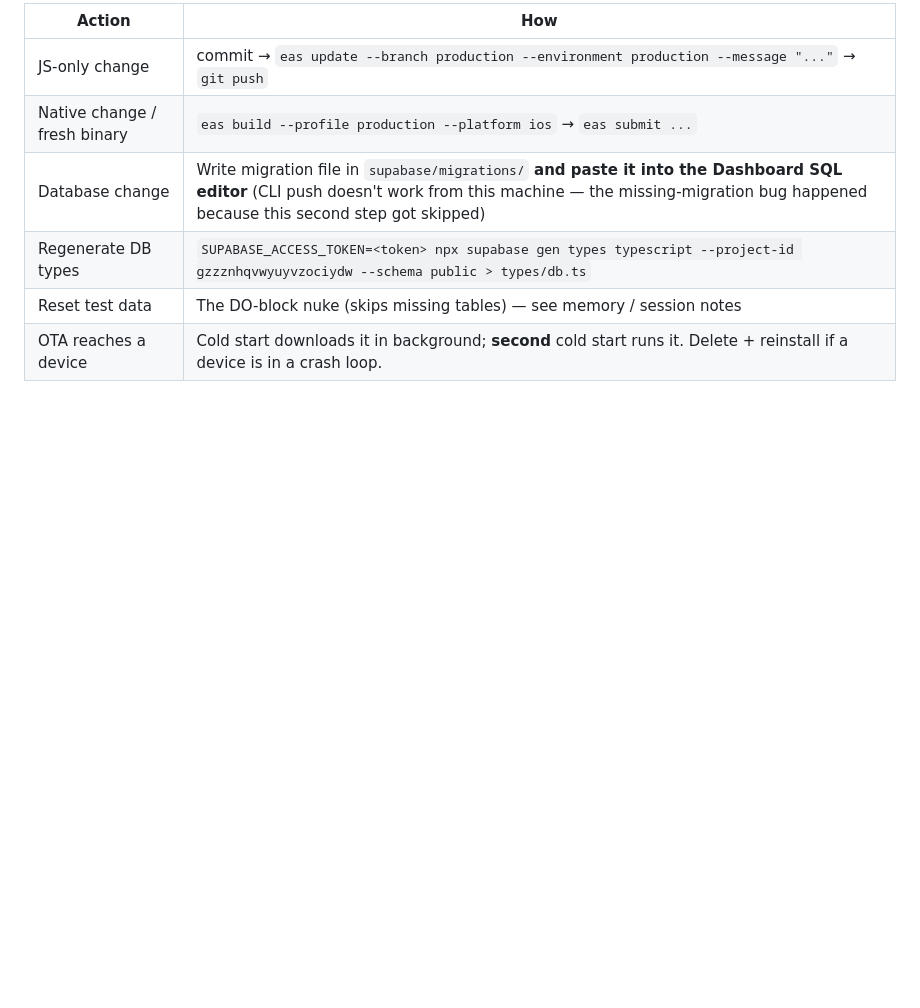
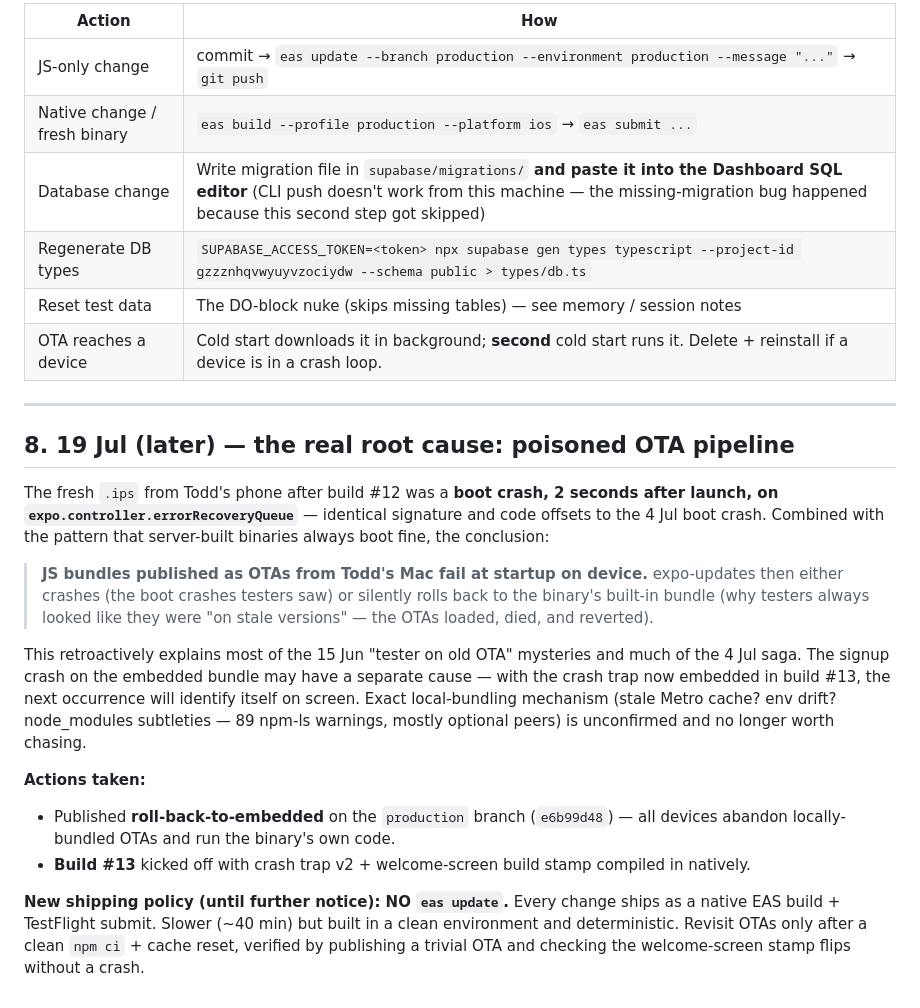
Before and after one commit to TIGDigital/tradesmen-app, a Markdown page: 12_Project_Log.md, the part around the change. Rendered like a GitHub page; blank space fills up the shorter version.

Commit message:
docs(log): root cause — locally-bundled OTAs boot-crash; native-only policy + branch rollback

```diff
--- a/12_Project_Log.md
+++ b/12_Project_Log.md
@@ -157,3 +157,36 @@ Report results step-by-step; any failure gets fixed before moving on.
 | Regenerate DB types | `SUPABASE_ACCESS_TOKEN=<token> npx supabase gen types typescript --project-id gzzznhqvwyuyvzociydw --schema public > types/db.ts` |
 | Reset test data | The DO-block nuke (skips missing tables) — see memory / session notes |
 | OTA reaches a device | Cold start downloads it in background; **second** cold start runs it. Delete + reinstall if a device is in a crash loop. |
+
+---
+
+## 8. 19 Jul (later) — the real root cause: poisoned OTA pipeline
+
+The fresh `.ips` from Todd's phone after build #12 was a **boot crash, 2 seconds
+after launch, on `expo.controller.errorRecoveryQueue`** — identical signature
+and code offsets to the 4 Jul boot crash. Combined with the pattern that
+server-built binaries always boot fine, the conclusion:
+
+> **JS bundles published as OTAs from Todd's Mac fail at startup on device.**
+> expo-updates then either crashes (the boot crashes testers saw) or silently
+> rolls back to the binary's built-in bundle (why testers always looked like
+> they were "on stale versions" — the OTAs loaded, died, and reverted).
+
+This retroactively explains most of the 15 Jun "tester on old OTA" mysteries
+and much of the 4 Jul saga. The signup crash on the embedded bundle may have a
+separate cause — with the crash trap now embedded in build #13, the next
+occurrence will identify itself on screen. Exact local-bundling mechanism
+(stale Metro cache? env drift? node_modules subtleties — 89 npm-ls warnings,
+mostly optional peers) is unconfirmed and no longer worth chasing.
+
+**Actions taken:**
+- Published **roll-back-to-embedded** on the `production` branch (`e6b99d48`)
+  — all devices abandon locally-bundled OTAs and run the binary's own code.
+- **Build #13** kicked off with crash trap v2 + welcome-screen build stamp
+  compiled in natively.
+
+**New shipping policy (until further notice): NO `eas update`.** Every change
+ships as a native EAS build + TestFlight submit. Slower (~40 min) but built in
+a clean environment and deterministic. Revisit OTAs only after a clean
+`npm ci` + cache reset, verified by publishing a trivial OTA and checking the
+welcome-screen stamp flips without a crash.
```
